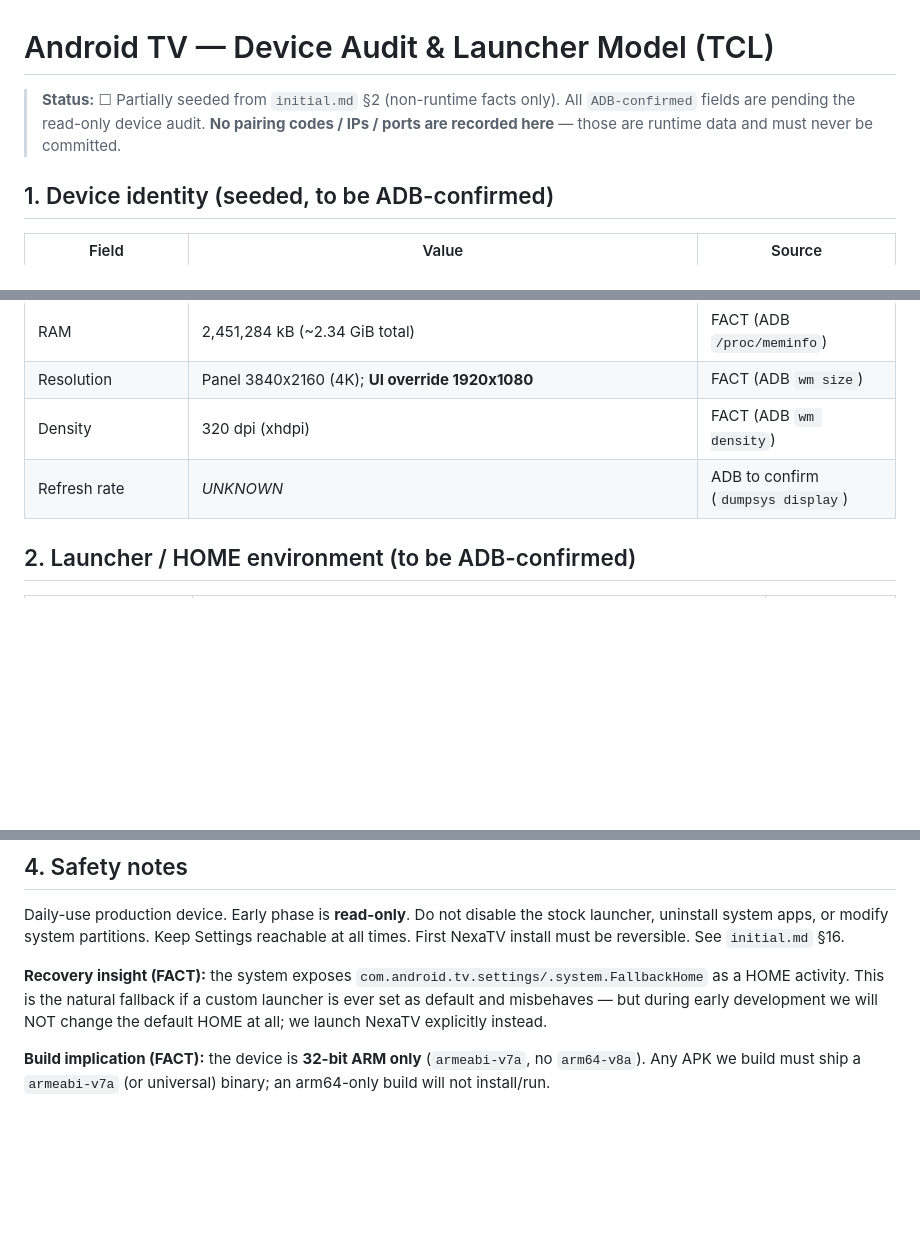
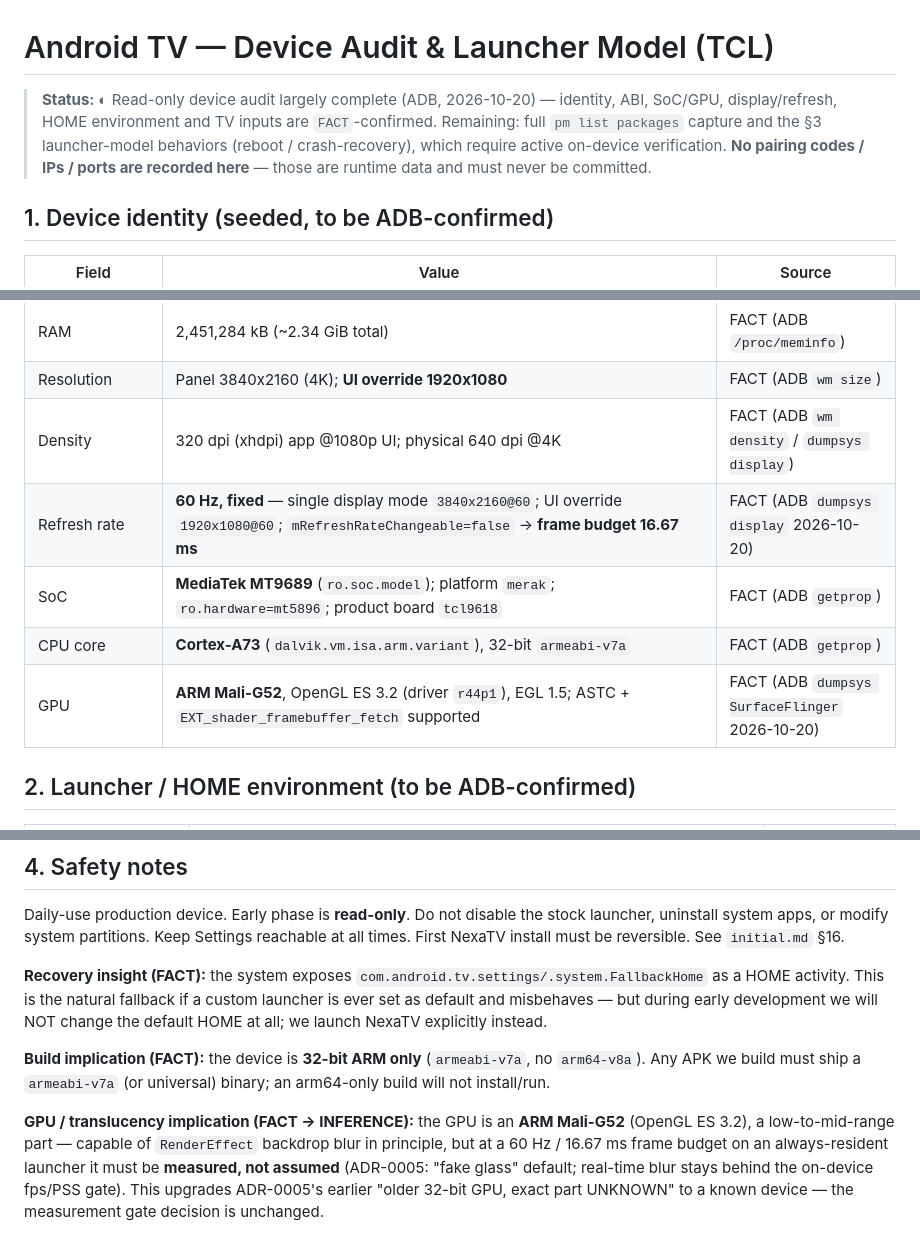
Before and after one commit to ViacheslavMelnichenko/NexaTV, a Markdown page: docs/technical/ANDROID-TV.md, 3 parts joined by grey strips. Rendered like a GitHub page; blank space fills up the shorter version.

```diff
--- a/docs/technical/ANDROID-TV.md
+++ b/docs/technical/ANDROID-TV.md
@@ -1,8 +1,10 @@
 # Android TV — Device Audit & Launcher Model (TCL)
 
-> **Status:** ☐ Partially seeded from `initial.md` §2 (non-runtime facts only). All `ADB-confirmed`
-> fields are pending the read-only device audit. **No pairing codes / IPs / ports are recorded here** —
-> those are runtime data and must never be committed.
+> **Status:** ◐ Read-only device audit largely complete (ADB, 2026-10-20) — identity, ABI, SoC/GPU,
+> display/refresh, HOME environment and TV inputs are `FACT`-confirmed. Remaining: full `pm list packages`
+> capture and the §3 launcher-model behaviors (reboot / crash-recovery), which require active on-device
+> verification. **No pairing codes / IPs / ports are recorded here** — those are runtime data and must
+> never be committed.
 
 ## 1. Device identity (seeded, to be ADB-confirmed)
 
@@ -22,8 +24,11 @@
 | CPU cores | 4 | FACT (ADB) |
 | RAM | 2,451,284 kB (~2.34 GiB total) | FACT (ADB `/proc/meminfo`) |
 | Resolution | Panel 3840x2160 (4K); **UI override 1920x1080** | FACT (ADB `wm size`) |
-| Density | 320 dpi (xhdpi) | FACT (ADB `wm density`) |
-| Refresh rate | _UNKNOWN_ | ADB to confirm (`dumpsys display`) |
+| Density | 320 dpi (xhdpi) app @1080p UI; physical 640 dpi @4K | FACT (ADB `wm density` / `dumpsys display`) |
+| Refresh rate | **60 Hz, fixed** — single display mode `3840x2160@60`; UI override `1920x1080@60`; `mRefreshRateChangeable=false` → **frame budget 16.67 ms** | FACT (ADB `dumpsys display` 2026-10-20) |
+| SoC | **MediaTek MT9689** (`ro.soc.model`); platform `merak`; `ro.hardware=mt5896`; product board `tcl9618` | FACT (ADB `getprop`) |
+| CPU core | **Cortex-A73** (`dalvik.vm.isa.arm.variant`), 32-bit `armeabi-v7a` | FACT (ADB `getprop`) |
+| GPU | **ARM Mali-G52**, OpenGL ES 3.2 (driver `r44p1`), EGL 1.5; ASTC + `EXT_shader_framebuffer_fetch` supported | FACT (ADB `dumpsys SurfaceFlinger` 2026-10-20) |
 
 ## 2. Launcher / HOME environment (to be ADB-confirmed)
 
@@ -60,3 +65,9 @@ during early development we will NOT change the default HOME at all; we launch N
 
 **Build implication (FACT):** the device is **32-bit ARM only** (`armeabi-v7a`, no `arm64-v8a`). Any APK
 we build must ship a `armeabi-v7a` (or universal) binary; an arm64-only build will not install/run.
+
+**GPU / translucency implication (FACT → INFERENCE):** the GPU is an **ARM Mali-G52** (OpenGL ES 3.2),
+a low-to-mid-range part — capable of `RenderEffect` backdrop blur in principle, but at a 60 Hz / 16.67 ms
+frame budget on an always-resident launcher it must be **measured, not assumed** (ADR-0005: "fake glass"
+default; real-time blur stays behind the on-device fps/PSS gate). This upgrades ADR-0005's earlier
+"older 32-bit GPU, exact part UNKNOWN" to a known device — the measurement gate decision is unchanged.
```
Also changed, not shown: other parts of docs/technical/ANDROID-TV.md (+1 -1 lines), docs/product/PRD.md (+1 -1 lines), project/BACKLOG.md (+4 -8 lines).
